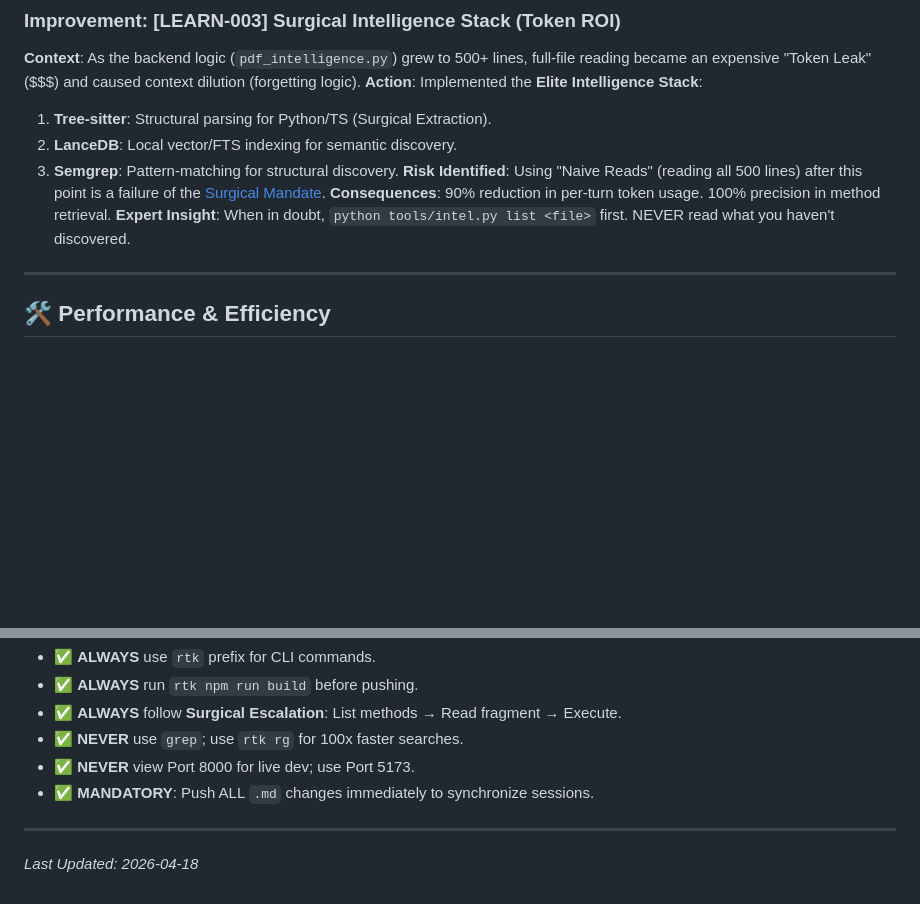
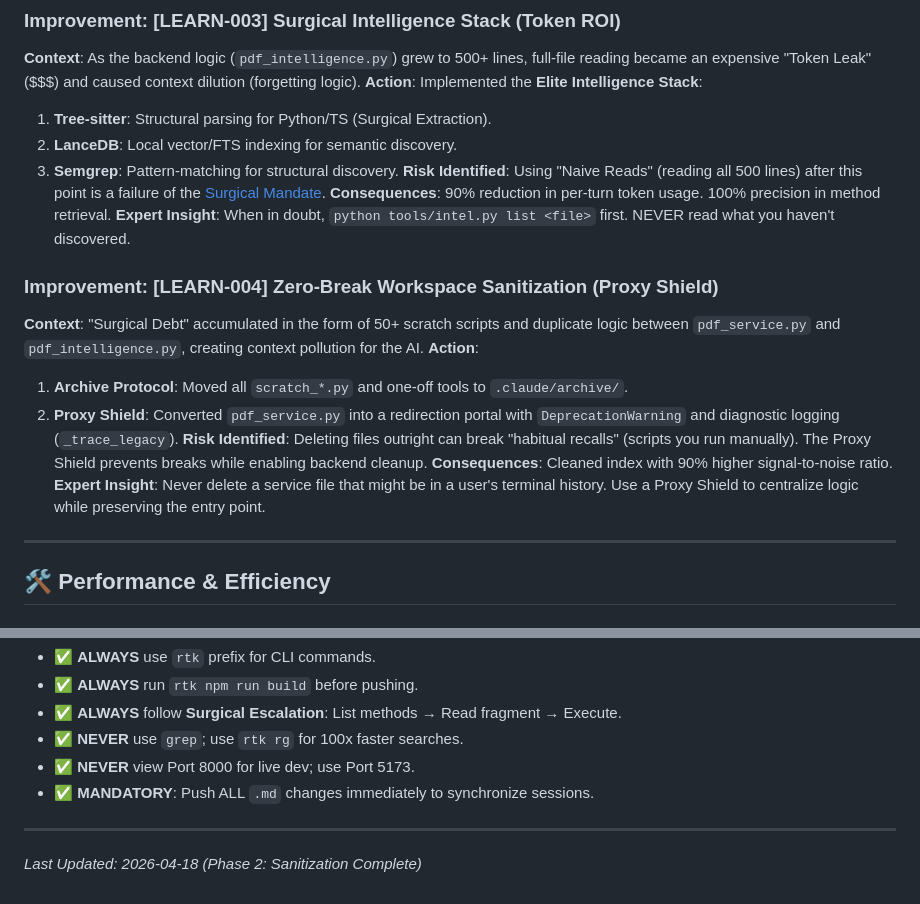
Before and after one commit to MarsLogic/bastbanpem, a Markdown page: .claude/project-knowledge/lessons-learned.md, 2 parts joined by grey strips. GitHub-like rendering; blank space fills up the shorter version.

Commit message:
docs: implement Knowledge Debt Auditor mandate [LEARN-004] - Added LEARN-004 to Hub for workspace sanitization - Hardened CLAUDE.md with documentation enforcement rules

```diff
--- a/.claude/project-knowledge/lessons-learned.md
+++ b/.claude/project-knowledge/lessons-learned.md
@@ -31,6 +31,15 @@ This document is the "Collective Brain" of the project. It captures architectura
 **Risk Identified**: Using "Naive Reads" (reading all 500 lines) after this point is a failure of the [Surgical Mandate](file:///c:/Users/Wyx/bastbanpem/CLAUDE.md#05-the-self-learning--surgical-mandate-critical).
 **Consequences**: 90% reduction in per-turn token usage. 100% precision in method retrieval.
 **Expert Insight**: When in doubt, `python tools/intel.py list <file>` first. NEVER read what you haven't discovered.
+
+### Improvement: [LEARN-004] Zero-Break Workspace Sanitization (Proxy Shield)
+**Context**: "Surgical Debt" accumulated in the form of 50+ scratch scripts and duplicate logic between `pdf_service.py` and `pdf_intelligence.py`, creating context pollution for the AI.
+**Action**:
+1.  **Archive Protocol**: Moved all `scratch_*.py` and one-off tools to `.claude/archive/`.
+2.  **Proxy Shield**: Converted `pdf_service.py` into a redirection portal with `DeprecationWarning` and diagnostic logging (`_trace_legacy`).
+**Risk Identified**: Deleting files outright can break "habitual recalls" (scripts you run manually). The Proxy Shield prevents breaks while enabling backend cleanup.
+**Consequences**: Cleaned index with 90% higher signal-to-noise ratio.
+**Expert Insight**: Never delete a service file that might be in a user's terminal history. Use a Proxy Shield to centralize logic while preserving the entry point.
 
 ---
 
@@ -74,4 +83,4 @@ This document is the "Collective Brain" of the project. It captures architectura
 - ✅ **MANDATORY**: Push ALL `.md` changes immediately to synchronize sessions.
 
 ---
-*Last Updated: 2026-04-18*
+*Last Updated: 2026-04-18 (Phase 2: Sanitization Complete)*
```
Also changed, not shown: CLAUDE.md (+1 -0 lines).
